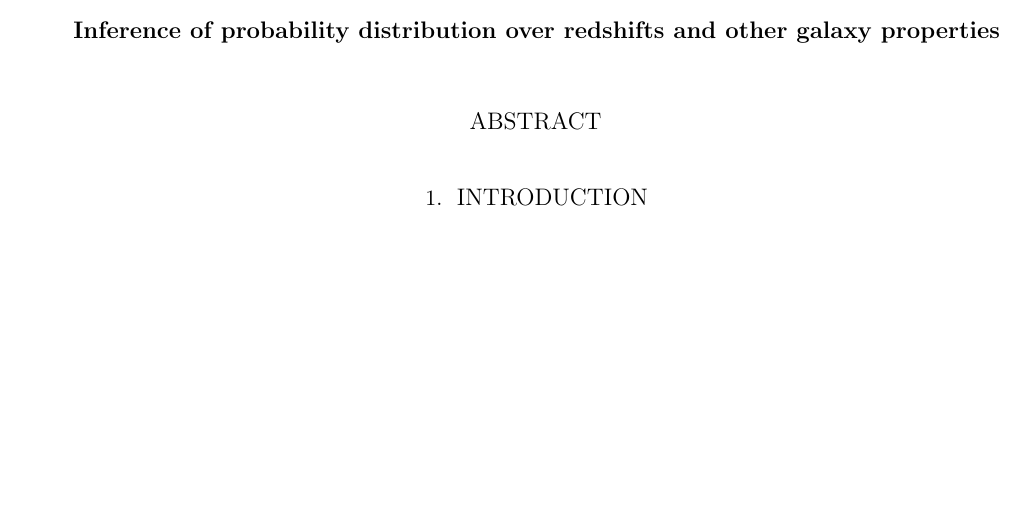
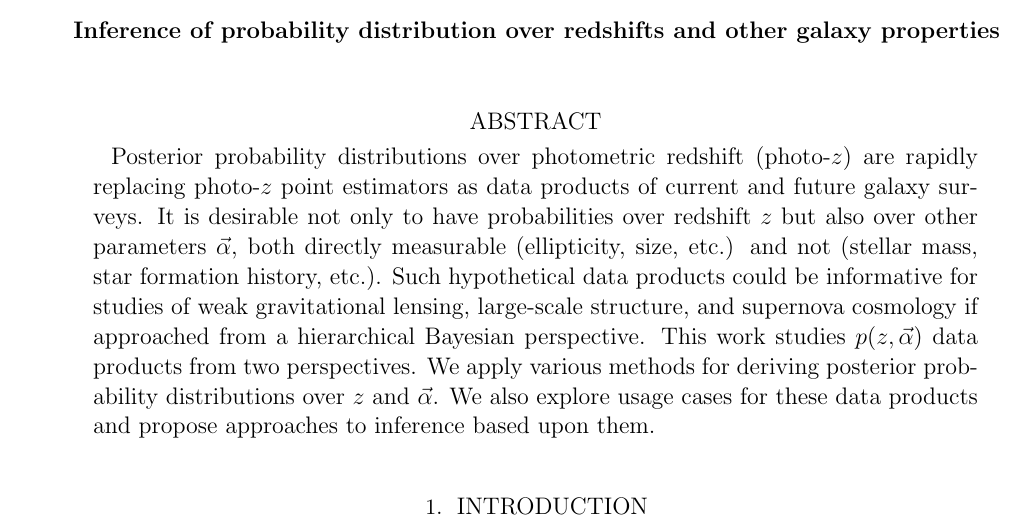
Before and after one commit to aimalz/pretzal, a LaTeX paper (text/ms.tex): part of the page, cut so that both start at the same text, the shorter picture padded with empty space. Compiled offline with pdfLaTeX; an older LaTeX class or package is replaced by its successor.

Commit message:
added first draft of abstract

```diff
--- a/text/ms.tex
+++ b/text/ms.tex
@@ -105,6 +105,8 @@ citecolor=darkblue}
 
 \begin{abstract}
 
+Posterior probability distributions over photometric redshift (photo-$z$) are rapidly replacing photo-$z$ point estimators as data products of current and future galaxy surveys.  It is desirable not only to have probabilities over redshift $z$ but also over other parameters $\vec{\alpha}$, both directly measurable (ellipticity, size, etc.) and not (stellar mass, star formation history, etc.).  Such hypothetical data products could be informative for studies of weak gravitational lensing, large-scale structure, and supernova cosmology if approached from a hierarchical Bayesian perspective.  This work studies $p(z,\vec{\alpha})$ data products from two perspectives.  We apply various methods for deriving posterior probability distributions over $z$ and $\vec{\alpha}$.  We also explore usage cases for these data products and propose approaches to inference based upon them.
+
 \end{abstract}
 
 
```
